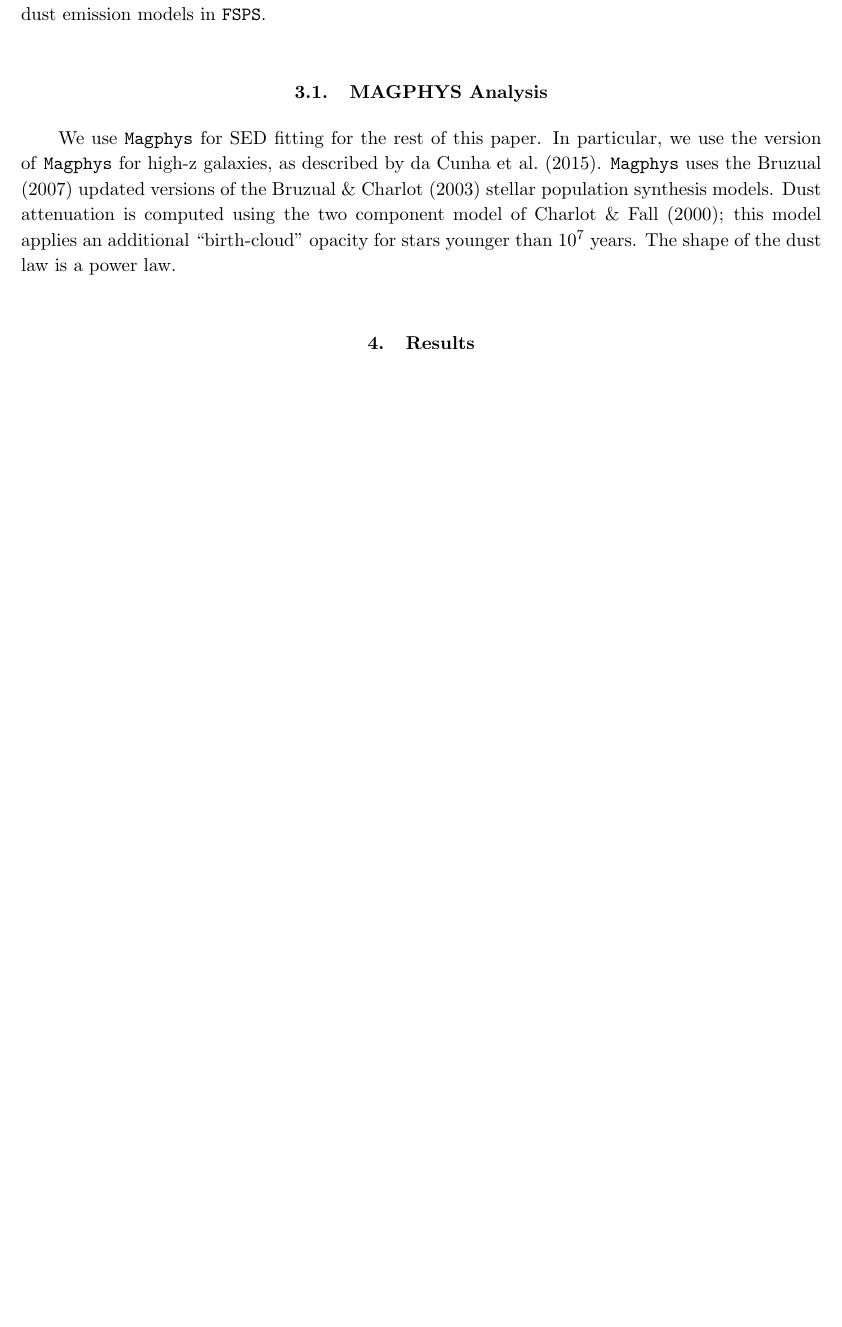
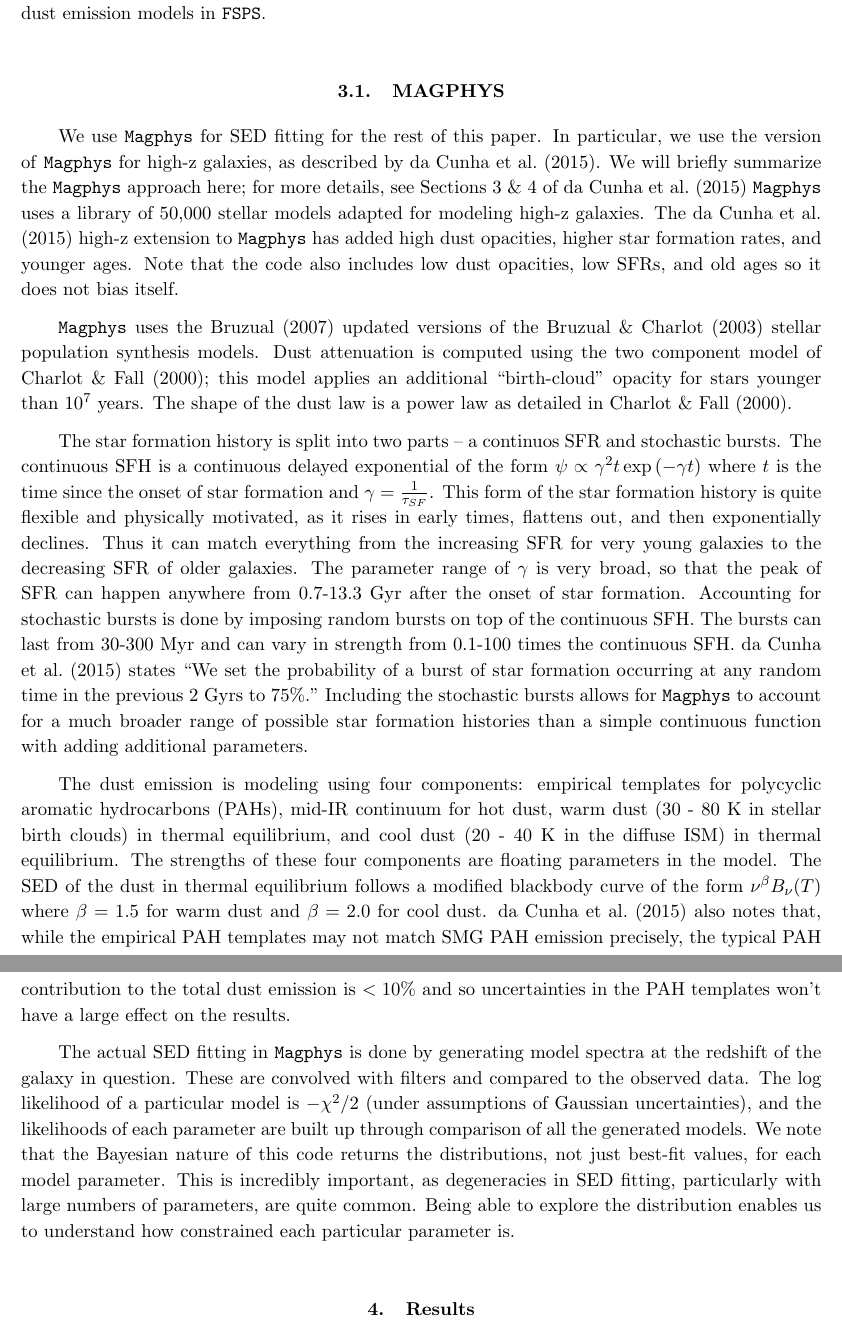
Before and after one commit to astronomeralex/physical-properties-faint-alma-galaxies, a LaTeX paper (physical-props-alma-galaxies.tex): part of page 4 of 7 before the commit and two parts of pages 4 and 5 of 8 after it, the two joined at a grey line, cut so that both start at the same text, the shorter picture padded with empty space. Compiled offline with pdfLaTeX.

Commit message:
finished section 3.1

```diff
--- a/physical-props-alma-galaxies.tex
+++ b/physical-props-alma-galaxies.tex
@@ -95,9 +95,18 @@ We used two different software packages to model the SEDs of our galaxies, \text
 
-In our use of \texttt{FSPS}, we found that the outputs could not be used for further analysis, as we hit an edge in the parameter distribution for the strength of the radiation field. The dust emission models used in \texttt{FSPS}, from \cite{draine07}, allow the strength of the radiation field go to twenty-five times the Milky Way level. The output distributions for all galaxies consistently hit the edge of this prior, meaning that our results our biased as there are well-fitting models that lie outside the range of the \texttt{FSPS} software. While we do not use the physical parameter outputs, there is still a lesson to be learned here -- the radiation field intensities in these galaxies are very high compared to the Milky Way. This is consistent with their compact nature and star formation rates. We also hope that this finding provides motivation to increase the parameter range in the dust emission models in \texttt{FSPS}.
+In our use of \texttt{FSPS}, we found that the outputs could not be used for further analysis, as we hit an edge in the parameter distribution for the strength of the radiation field. The dust emission models used in \texttt{FSPS}, from \cite{draine07}, allow the strength of the radiation field go to twenty-five times the Milky Way level. The output distributions for all galaxies consistently hit the edge of this range, meaning that our results our biased as there are well-fitting models that lie outside the range of the \texttt{FSPS} software. While we do not use the physical parameter outputs, there is still a lesson to be learned here -- the radiation field intensities in these galaxies are very high compared to the Milky Way. This is consistent with their compact nature and star formation rates. We also hope that this finding provides motivation to increase the parameter range in the dust emission models in \texttt{FSPS}.
 
-\subsection{MAGPHYS Analysis}
+\subsection{MAGPHYS}
 
-We use \texttt{Magphys} for SED fitting for the rest of this paper. In particular, we use the version of \texttt{Magphys} for high-z galaxies, as described by \cite{dacunha15}. \texttt{Magphys} uses the \cite{bruzual07} updated versions of the \cite{bruzual03} stellar population synthesis models. Dust attenuation is computed using the two component model of \cite{charlot00}; this model applies an additional ``birth-cloud" opacity for stars younger than $10^7$ years. The shape of the dust law is a power law. %what is different in da cunha 15?
+We use \texttt{Magphys} for SED fitting for the rest of this paper. In particular, we use the version of \texttt{Magphys} for high-z galaxies, as described by \cite{dacunha15}.  We will briefly summarize the \texttt{Magphys} approach here; for more details, see Sections 3 \& 4 of \cite{dacunha15}
+\texttt{Magphys} uses a library of 50,000 stellar models adapted for modeling high-z galaxies. The \cite{dacunha15} high-z extension to \texttt{Magphys} has added high dust opacities, higher star formation rates, and younger ages. Note that the code also includes low dust opacities, low SFRs, and old ages so it does not bias itself.
+
+\texttt{Magphys} uses the \cite{bruzual07} updated versions of the \cite{bruzual03} stellar population synthesis models. Dust attenuation is computed using the two component model of \cite{charlot00}; this model applies an additional ``birth-cloud" opacity for stars younger than $10^7$ years. The shape of the dust law is a power law as detailed in \cite{charlot00}.
+
+The star formation history is split into two parts -- a continuos SFR and stochastic bursts. The continuous SFH is a continuous delayed exponential of the form $\psi \propto \gamma^2 t \exp \left( -\gamma t \right)$ where $t$ is the time since the onset of star formation and $\gamma = \frac{1}{\tau_{SF}}$.  This form of the star formation history is quite flexible and physically motivated, as it rises in early times, flattens out, and then exponentially declines. Thus it can match everything from the increasing SFR for very young galaxies to the decreasing SFR of older galaxies. The parameter range of $\gamma$ is very broad, so that the peak of SFR can happen anywhere from 0.7-13.3 Gyr after the onset of star formation. Accounting for stochastic bursts is done by imposing random bursts on top of the continuous SFH. The bursts can last from 30-300 Myr and can vary in strength from 0.1-100 times the continuous SFH. \cite{dacunha15} states ``We set the probability of a burst of star formation occurring at any random time in the previous 2 Gyrs to 75\%." Including the stochastic bursts allows for \texttt{Magphys} to account for a much broader range of possible star formation histories than a simple continuous function with adding additional parameters.
+
+The dust emission is modeling using four components: empirical templates for polycyclic aromatic hydrocarbons (PAHs), mid-IR continuum for hot dust, warm dust (30 - 80 K in stellar birth clouds) in thermal equilibrium, and cool dust (20 - 40 K in the diffuse ISM) in thermal equilibrium. The strengths of these four components are floating parameters in the model. The SED of the dust in thermal equilibrium follows a modified blackbody curve of the form $\nu^{\beta} B_\nu (T)$ where $\beta = 1.5$ for warm dust and $\beta = 2.0$ for cool dust. \cite{dacunha15} also notes that, while the empirical PAH templates may not match SMG PAH emission precisely, the typical PAH contribution to the total dust emission is $< 10\%$ and so uncertainties in the PAH templates won't have a large effect on the results.
+
+The actual SED fitting in \texttt{Magphys} is done by generating model spectra at the redshift of the galaxy in question. These are convolved with filters and compared to the observed data. The log likelihood of a particular model is $-\chi^2 / 2$ (under assumptions of Gaussian uncertainties), and the likelihoods of each parameter are built up through comparison of all the generated models. We note that the Bayesian nature of this code returns the distributions, not just best-fit values, for each model parameter. This is incredibly important, as degeneracies in SED fitting, particularly with large numbers of parameters, are quite common. Being able to explore the distribution enables us to understand how constrained each particular parameter is.
 
 \section{Results}
 \label{sec:discussion}
```
Also changed, not shown: physical-props-alma-galaxies.tex (4 more changed lines).
